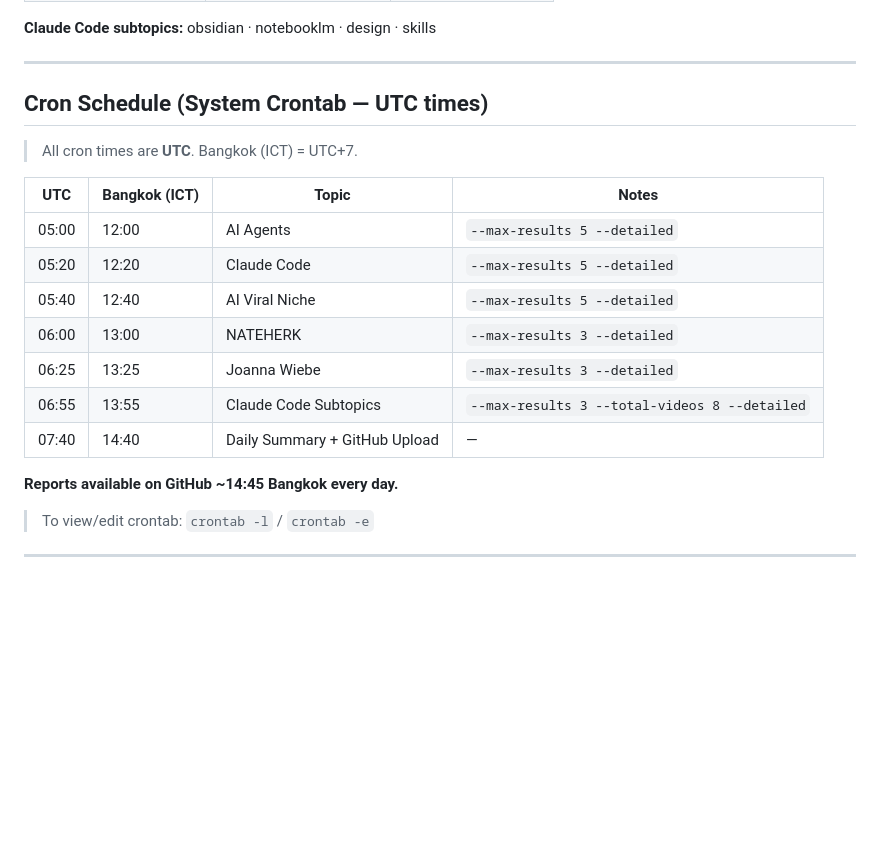
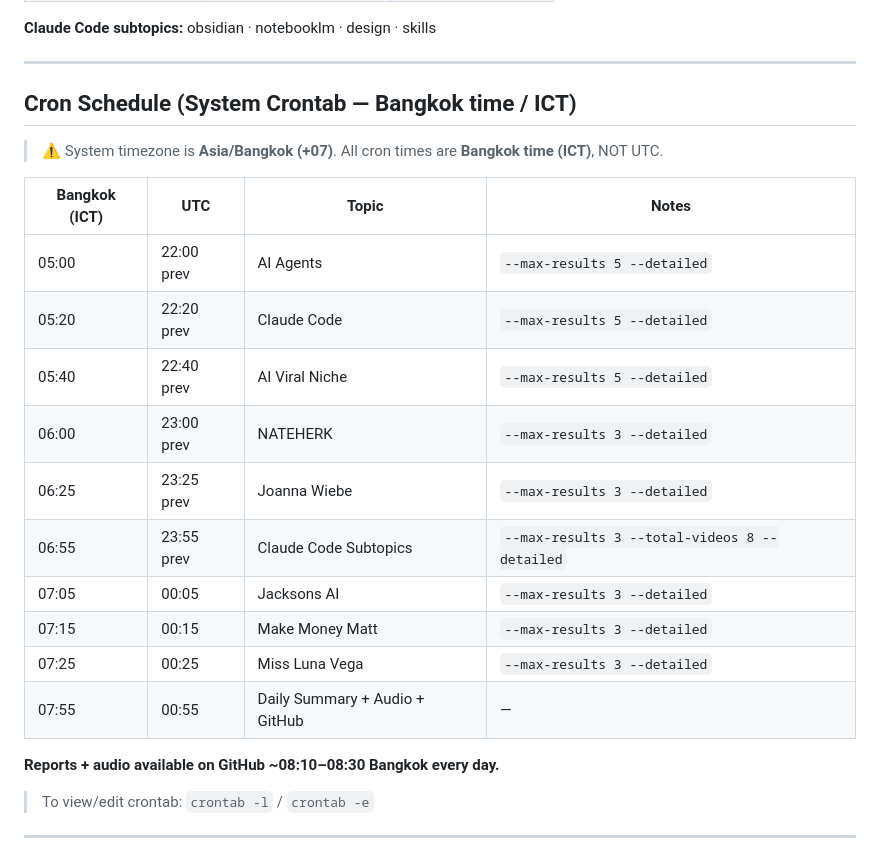
Before and after one commit to MandhiraT/ai-trends-research-source, a Markdown page: CLAUDE.md, the part around one of its changes. GitHub-like rendering; blank space fills up the shorter version.

Commit message:
fix(docs): correct cron schedule — system is Bangkok timezone, not UTC

```diff
--- a/CLAUDE.md
+++ b/CLAUDE.md
@@ -54,21 +54,24 @@ Automated daily AI trends research from YouTube. Scrapes videos → generates **
 
 ---
 
-## Cron Schedule (System Crontab — UTC times)
+## Cron Schedule (System Crontab — Bangkok time / ICT)
 
-> All cron times are **UTC**. Bangkok (ICT) = UTC+7.
+> ⚠️ System timezone is **Asia/Bangkok (+07)**. All cron times are **Bangkok time (ICT)**, NOT UTC.
 
-| UTC | Bangkok (ICT) | Topic | Notes |
-|-----|--------------|-------|-------|
-| 05:00 | 12:00 | AI Agents | `--max-results 5 --detailed` |
-| 05:20 | 12:20 | Claude Code | `--max-results 5 --detailed` |
-| 05:40 | 12:40 | AI Viral Niche | `--max-results 5 --detailed` |
-| 06:00 | 13:00 | NATEHERK | `--max-results 3 --detailed` |
-| 06:25 | 13:25 | Joanna Wiebe | `--max-results 3 --detailed` |
-| 06:55 | 13:55 | Claude Code Subtopics | `--max-results 3 --total-videos 8 --detailed` |
-| 07:40 | 14:40 | Daily Summary + GitHub Upload | — |
+| Bangkok (ICT) | UTC | Topic | Notes |
+|--------------|-----|-------|-------|
+| 05:00 | 22:00 prev | AI Agents | `--max-results 5 --detailed` |
+| 05:20 | 22:20 prev | Claude Code | `--max-results 5 --detailed` |
+| 05:40 | 22:40 prev | AI Viral Niche | `--max-results 5 --detailed` |
+| 06:00 | 23:00 prev | NATEHERK | `--max-results 3 --detailed` |
+| 06:25 | 23:25 prev | Joanna Wiebe | `--max-results 3 --detailed` |
+| 06:55 | 23:55 prev | Claude Code Subtopics | `--max-results 3 --total-videos 8 --detailed` |
+| 07:05 | 00:05 | Jacksons AI | `--max-results 3 --detailed` |
+| 07:15 | 00:15 | Make Money Matt | `--max-results 3 --detailed` |
+| 07:25 | 00:25 | Miss Luna Vega | `--max-results 3 --detailed` |
+| 07:55 | 00:55 | Daily Summary + Audio + GitHub | — |
 
-**Reports available on GitHub ~14:45 Bangkok every day.**
+**Reports + audio available on GitHub ~08:10–08:30 Bangkok every day.**
 
 > To view/edit crontab: `crontab -l` / `crontab -e`
 
```
Also changed, not shown: other parts of CLAUDE.md (+1 -1 lines).
